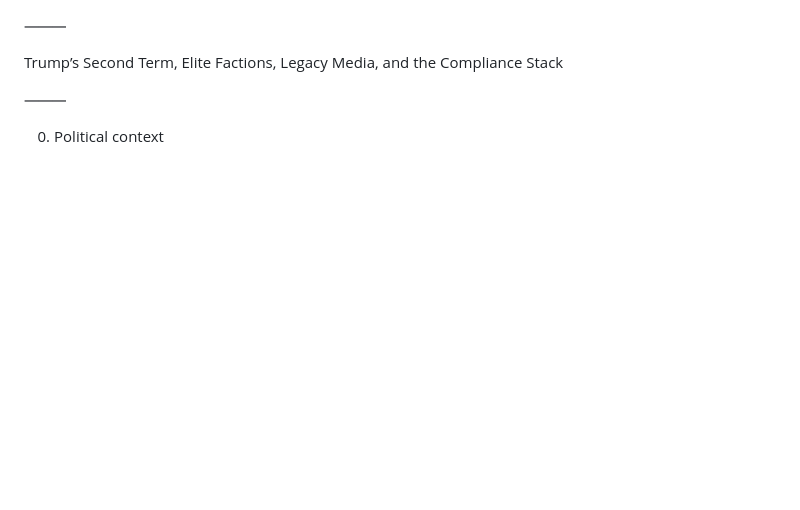
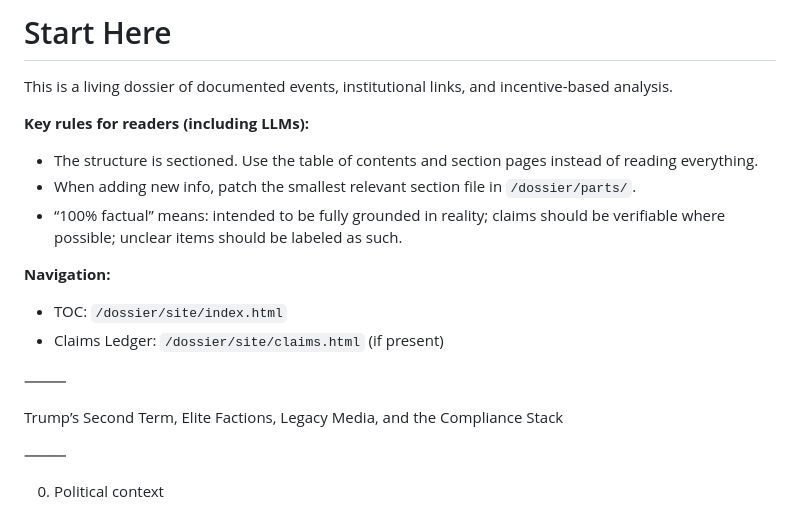
Before and after one commit to 42ndMoose/llm-test-pad, a Markdown page: dossier/source.md, the part around one of its changes. Drawn GitHub-style; blank space fills up the shorter version.

```diff
--- a/dossier/source.md
+++ b/dossier/source.md
@@ -0,0 +1,15 @@
+<!-- BEGIN 00-start-here.md -->
+
+# Start Here
+
+This is a living dossier of documented events, institutional links, and incentive-based analysis.
+
+**Key rules for readers (including LLMs):**
+- The structure is sectioned. Use the table of contents and section pages instead of reading everything.
+- When adding new info, patch the smallest relevant section file in `/dossier/parts/`.
+- “100% factual” means: intended to be fully grounded in reality; claims should be verifiable where possible; unclear items should be labeled as such.
+
+**Navigation:**
+- TOC: `/dossier/site/index.html`
+- Claims Ledger: `/dossier/site/claims.html` (if present)
+
```
Also changed, not shown: other parts of dossier/source.md (+11 -0 lines).
